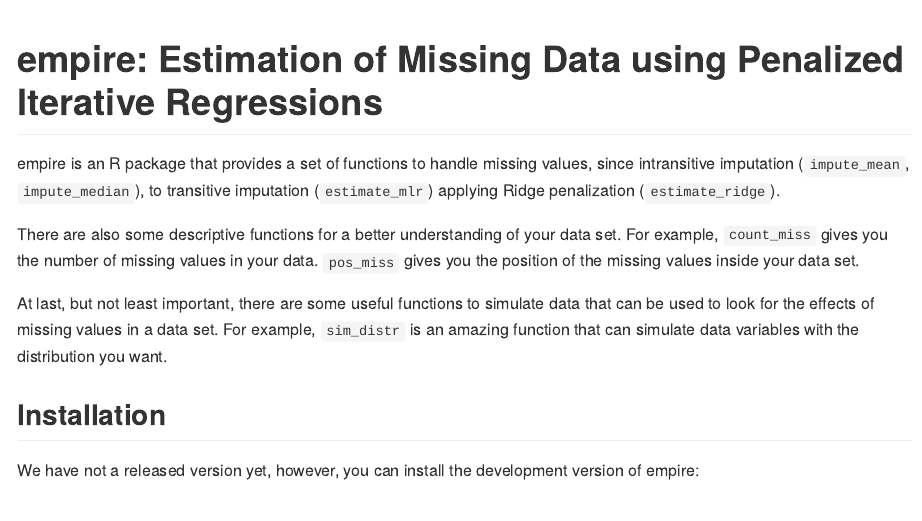
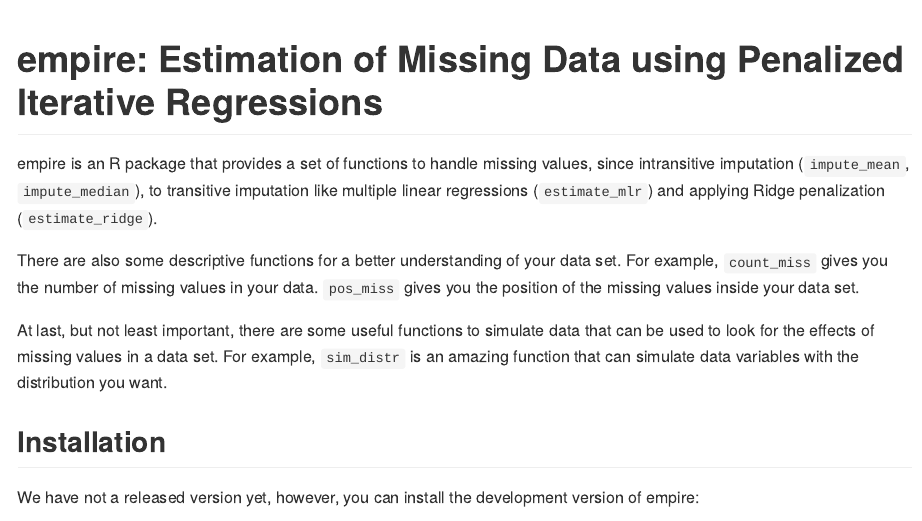
Before and after one commit to davidbiol/empire, an R Markdown document (README.Rmd): the page in a window 1100 px wide, from its top. The pictures show the output file README.md that the author committed with the source, drawn offline in the style of GitHub; badge pictures from the web are left out.

Commit message:
Update README

```diff
--- a/README.Rmd
+++ b/README.Rmd
@@ -20,7 +20,7 @@ knitr::opts_chunk$set(
 [![Codecov test coverage](https://codecov.io/gh/davidbiol/empire/branch/master/graph/badge.svg)](https://codecov.io/gh/davidbiol/empire?branch=master)
 <!-- badges: end -->
 
-empire is an R package that provides a set of functions to handle missing values, since intransitive imputation `impute_mean`, `impute_median`), to transitive imputation (`estimate_mlr`) applying Ridge penalization (`estimate_ridge`).
+empire is an R package that provides a set of functions to handle missing values, since intransitive imputation (`impute_mean`, `impute_median`), to transitive imputation like multiple linear regressions (`estimate_mlr`) and applying Ridge penalization (`estimate_ridge`).
 
 There are also some descriptive functions for a better understanding of your data set. For example, `count_miss` gives you the number of missing values in your data. `pos_miss` gives you the position of the missing values inside your data set.
 
```
Also changed, not shown: README.md.
